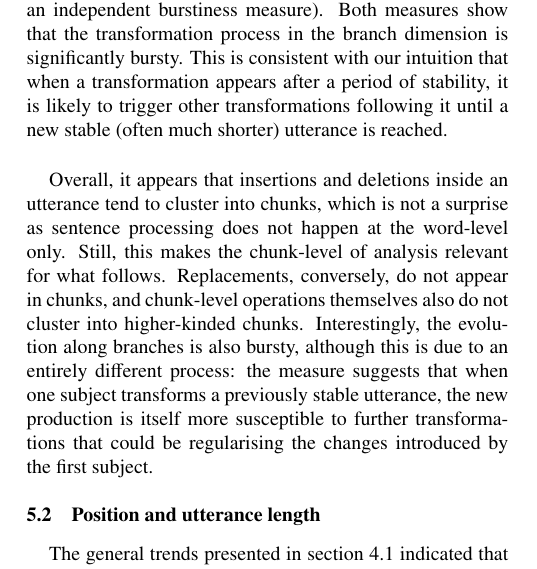
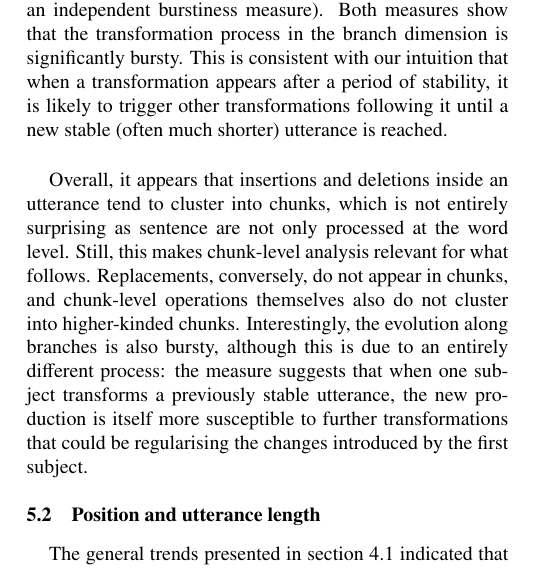
Before and after one commit to wehlutyk/gistr-paper, a LaTeX paper (gistr-master.tex, which reads gistr-results.tex): part of one column of page 17 of 36, cut so that both start at the same text. Compiled offline with pdfLaTeX.

Commit message:
up to 4.4.1 second part

```diff
--- a/gistr-results.tex
+++ b/gistr-results.tex
@@ -1294,9 +1294,9 @@ until a new stable (often much shorter) utterance is reached.
 
 \bigskip
 Overall, it appears that insertions and deletions inside an utterance
-tend to cluster into chunks, which is not a surprise as sentence
-processing does not happen at the word-level only. Still, this makes the
-chunk-level of analysis relevant for what follows. Replacements,
+tend to cluster into chunks, which is not entirely surprising as sentence
+are not only processed at the word level. Still, this makes
+chunk-level analysis relevant for what follows. Replacements,
 conversely, do not appear in chunks, and chunk-level operations
 themselves also do not cluster into higher-kinded chunks. Interestingly,
 the evolution along branches is also bursty, although this is due to an
```
